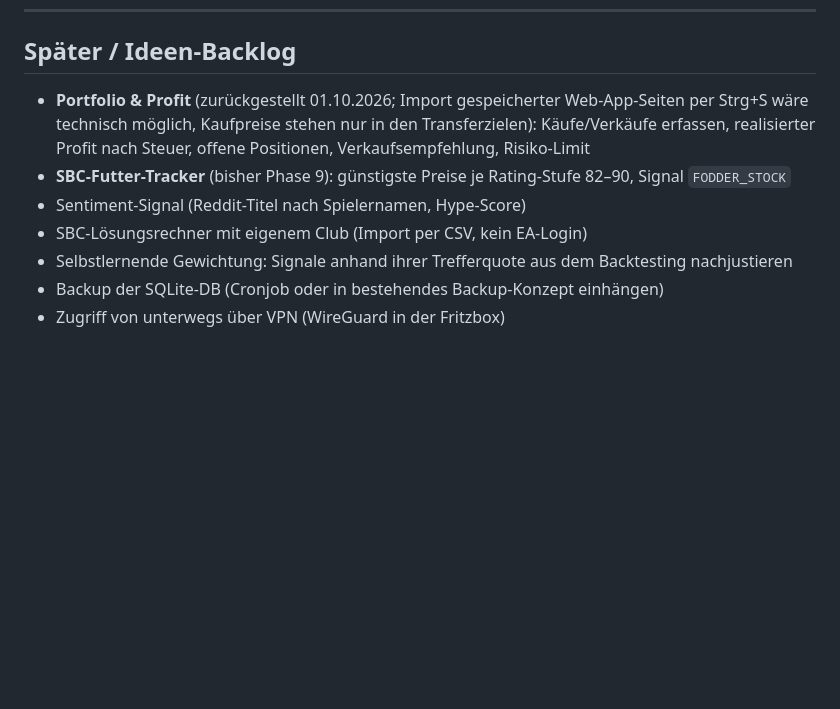
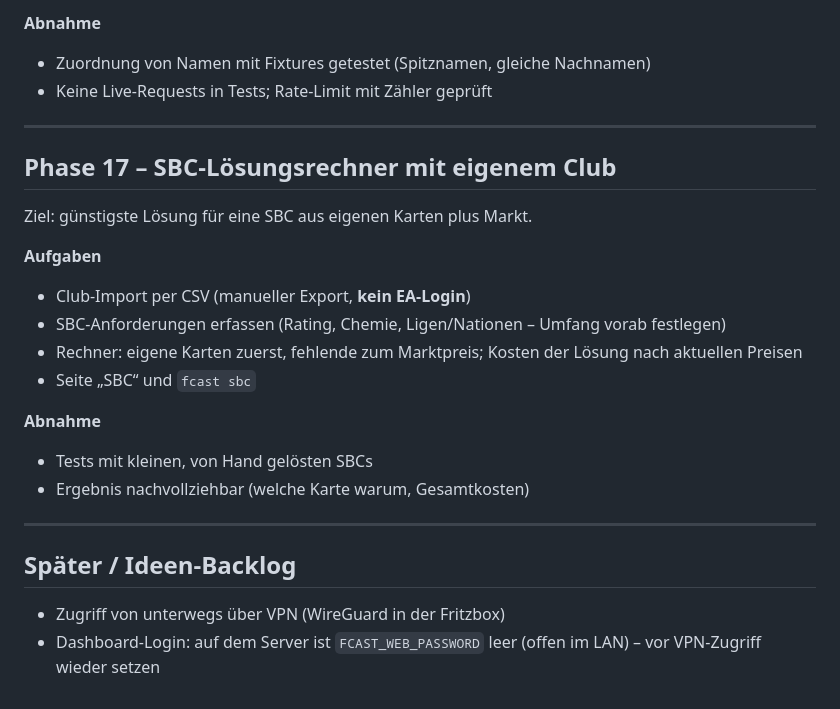
Before and after one commit to b00namd/FCast, a Markdown page: PLAN.md, the part around one of its changes. Rendered like a GitHub page; blank space fills up the shorter version.

```diff
--- a/PLAN.md
+++ b/PLAN.md
@@ -180,10 +242,25 @@ stehen. (Portfolio/Verkaufs-Tracking hat der Nutzer bewusst zurückgestellt, sie
+**Abnahme**
+- Zuordnung von Namen mit Fixtures getestet (Spitznamen, gleiche Nachnamen)
+- Keine Live-Requests in Tests; Rate-Limit mit Zähler geprüft
+
+---
+
+## Phase 17 – SBC-Lösungsrechner mit eigenem Club
+Ziel: günstigste Lösung für eine SBC aus eigenen Karten plus Markt.
+
+**Aufgaben**
+- Club-Import per CSV (manueller Export, **kein EA-Login**)
+- SBC-Anforderungen erfassen (Rating, Chemie, Ligen/Nationen – Umfang vorab festlegen)
+- Rechner: eigene Karten zuerst, fehlende zum Marktpreis; Kosten der Lösung nach aktuellen Preisen
+- Seite „SBC“ und `fcast sbc`
+
+**Abnahme**
+- Tests mit kleinen, von Hand gelösten SBCs
+- Ergebnis nachvollziehbar (welche Karte warum, Gesamtkosten)
+
+---
+
 ## Später / Ideen-Backlog
-- **Portfolio & Profit** (zurückgestellt 01.10.2026; Import gespeicherter Web-App-Seiten per
-  Strg+S wäre technisch möglich, Kaufpreise stehen nur in den Transferzielen): Käufe/Verkäufe erfassen, realisierter Profit nach Steuer,
-  offene Positionen, Verkaufsempfehlung, Risiko-Limit
-- **SBC-Futter-Tracker** (bisher Phase 9): günstigste Preise je Rating-Stufe 82–90, Signal `FODDER_STOCK`
-- Sentiment-Signal (Reddit-Titel nach Spielernamen, Hype-Score)
-- SBC-Lösungsrechner mit eigenem Club (Import per CSV, kein EA-Login)
-- Selbstlernende Gewichtung: Signale anhand ihrer Trefferquote aus dem Backtesting nachjustieren
-- Backup der SQLite-DB (Cronjob oder in bestehendes Backup-Konzept einhängen)
 - Zugriff von unterwegs über VPN (WireGuard in der Fritzbox)
+- Dashboard-Login: auf dem Server ist `FCAST_WEB_PASSWORD` leer (offen im LAN) – vor VPN-Zugriff
+  wieder setzen
```
Also changed, not shown: other parts of PLAN.md (+62 -0 lines).
